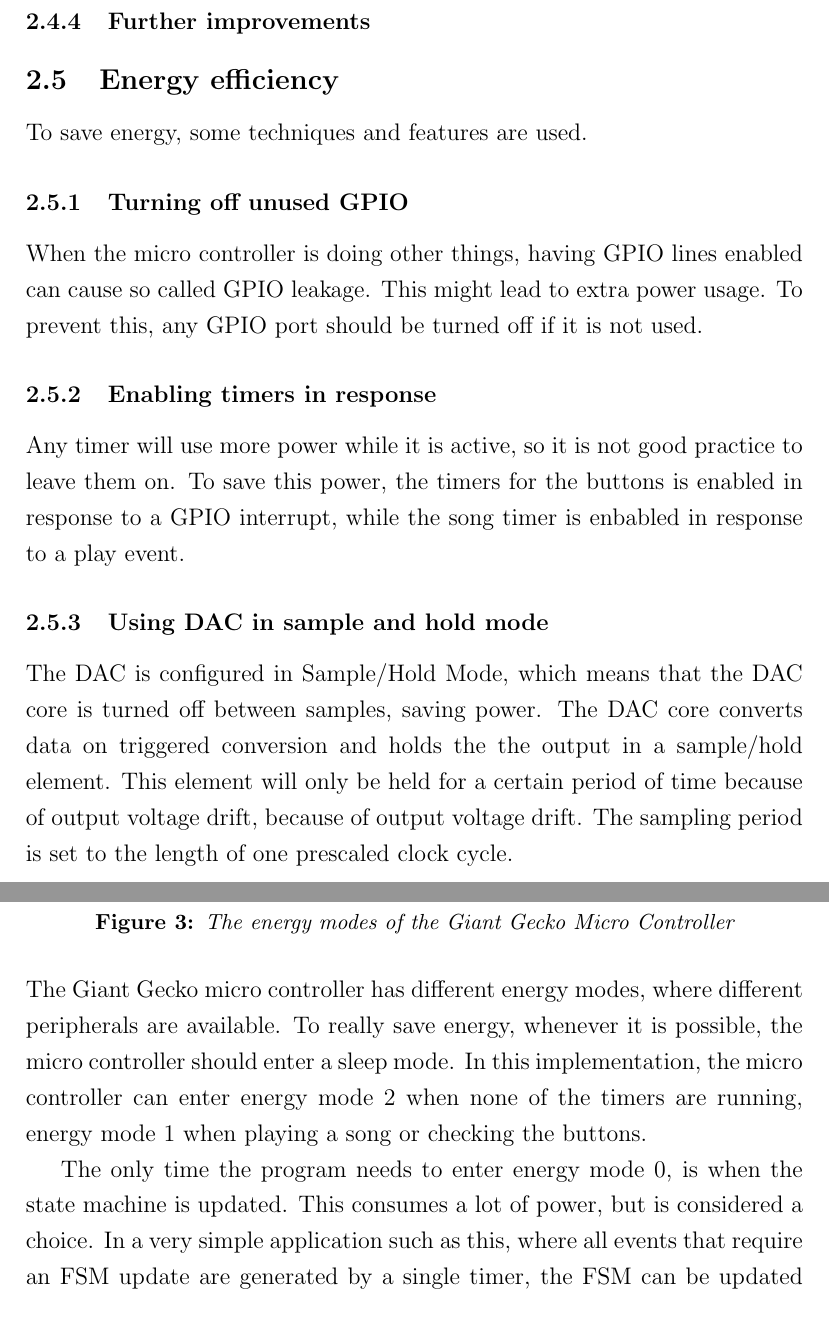
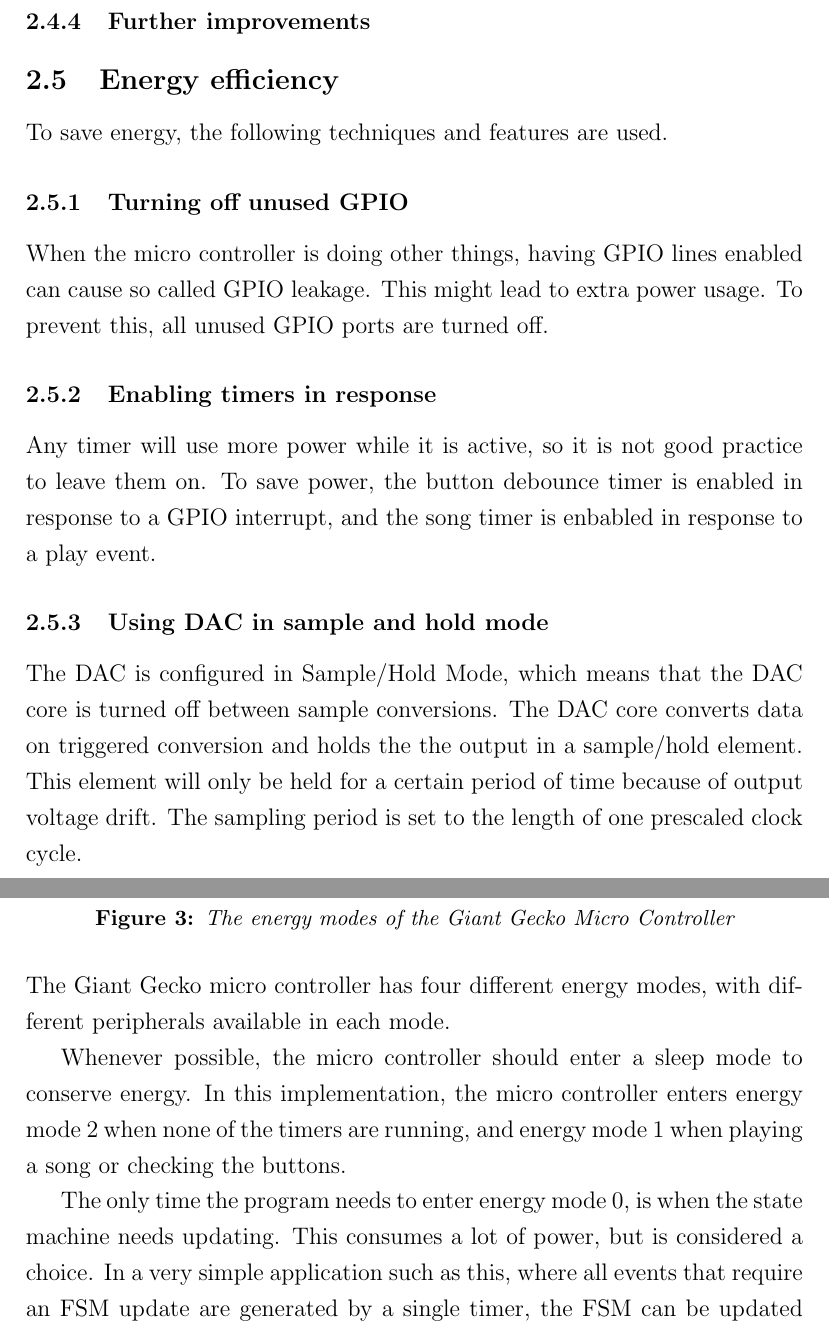
Before and after one commit to peterhgombos/EEDS, a LaTeX paper (ex2/report/report.tex, which reads ex2/report/description/energy-efficiency.tex): two parts of pages 10 and 11 of 17, joined at a grey line, cut so that both start at the same text. Compiled offline with pdfLaTeX.

Commit message:
reword sentences && spelling in energy efficiency

```diff
--- a/ex2/report/description/energy-efficiency.tex
+++ b/ex2/report/description/energy-efficiency.tex
@@ -1,19 +1,19 @@
 \subsection{Energy efficiency}
-To save energy, some techniques and features are used.
+To save energy, the following techniques and features are used.
 
 \subsubsection{Turning off unused GPIO}
 When the micro controller is doing other things, having GPIO lines enabled can cause so called GPIO leakage.
 This might lead to extra power usage.
-To prevent this, any GPIO port should be turned off if it is not used.
+To prevent this, all unused GPIO ports are turned off.
 
 \subsubsection{Enabling timers in response}
 Any timer will use more power while it is active, so it is not good practice to leave them on.
-To save this power, the timers for the buttons is enabled in response to a GPIO interrupt, while the song timer is enbabled in response to a play event.
+To save power, the button debounce timer is enabled in response to a GPIO interrupt, and the song timer is enbabled in response to a play event.
 
 \subsubsection{Using DAC in sample and hold mode}
-The DAC is configured in Sample/Hold Mode, which means that the DAC core is turned off between samples, saving power.
+The DAC is configured in Sample/Hold Mode, which means that the DAC core is turned off between sample conversions.
 The DAC core converts data on triggered conversion and holds the the output in a sample/hold element.
-This element will only be held for a certain period of time because of output voltage drift, because of output voltage drift.
+This element will only be held for a certain period of time because of output voltage drift.
 The sampling period is set to the length of one prescaled clock cycle.
 
 \subsubsection{Energy modes}
@@ -23,11 +23,13 @@ The sampling period is set to the length of one prescaled clock cycle.
 \caption{The energy modes of the Giant Gecko Micro Controller}
 \label{fig:energymodes}
 \end{figure}
-The Giant Gecko micro controller has different energy modes, where different peripherals are available.
-To really save energy, whenever it is possible, the micro controller should enter a sleep mode.
-In this implementation, the micro controller can enter energy mode 2 when none of the timers are running, energy mode 1 when playing a song or checking the buttons.
 
-The only time the program needs to enter energy mode 0, is when the state machine is updated.
+The Giant Gecko micro controller has four different energy modes, with different peripherals available in each mode.
+
+Whenever possible, the micro controller should enter a sleep mode to conserve energy.
+In this implementation, the micro controller enters energy mode 2 when none of the timers are running, and energy mode 1 when playing a song or checking the buttons.
+
+The only time the program needs to enter energy mode 0, is when the state machine needs updating.
 This consumes a lot of power, but is considered a choice.
 In a very simple application such as this, where all events that require an FSM update are generated by a single timer, the FSM can be updated from this interrupt service routine.
 However in a more realistic application, events would be generated by several different sources, and updating the FSM in all of these different places is not desirable.
```
